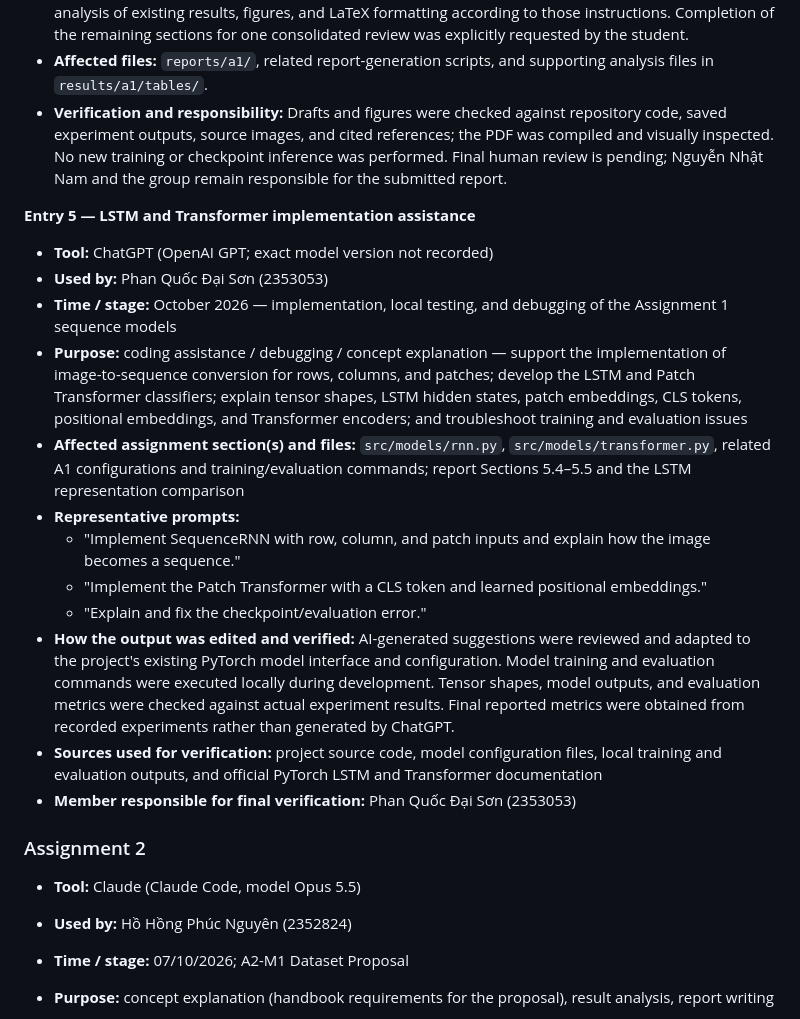
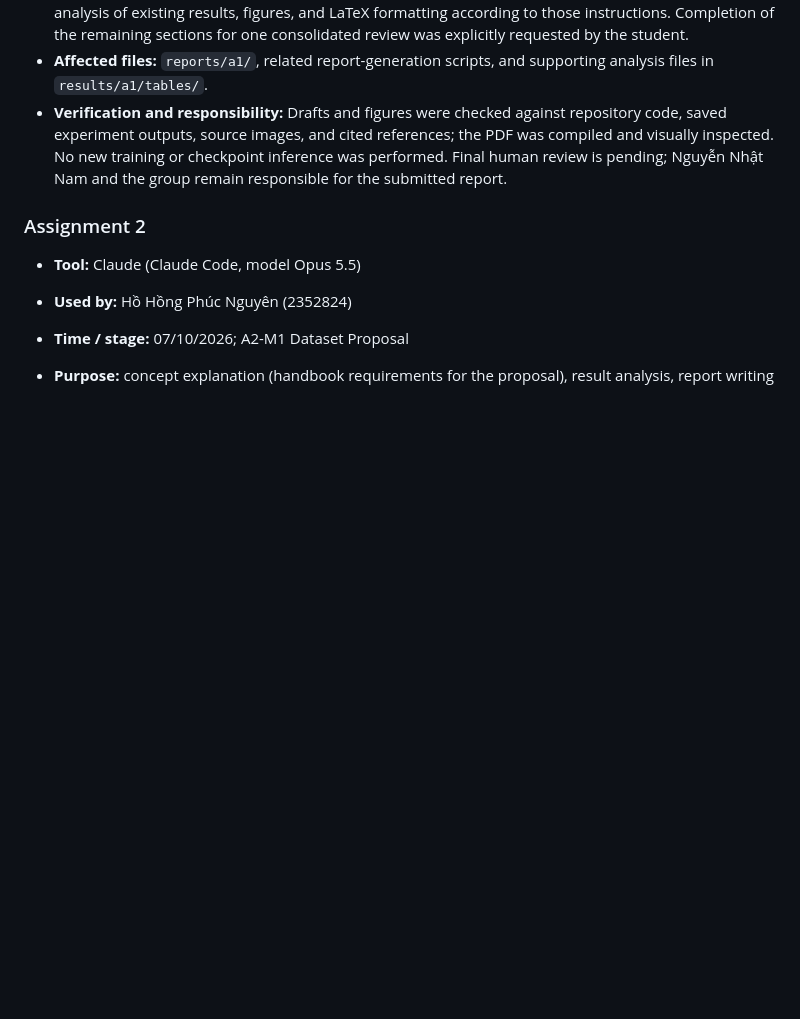
Before and after one commit to nguyenhohongphuc/co3133-deep-learning-project, a Markdown page: AI_USAGE.md, the part around the change. Rendered like a GitHub page; blank space fills up the shorter version.

Commit message:
AI_USAGE: drop duplicated Entry 5
Co-Authored-By: Claude Opus 5.5 <noreply@anthropic.com>

```diff
--- a/AI_USAGE.md
+++ b/AI_USAGE.md
@@ -168,29 +168,6 @@ Copy the template below for every distinct use. Group the entries by assignment.
 - **Affected files:** `reports/a1/`, related report-generation scripts, and supporting analysis files in `results/a1/tables/`.
 - **Verification and responsibility:** Drafts and figures were checked against repository code, saved experiment outputs, source images, and cited references; the PDF was compiled and visually inspected. No new training or checkpoint inference was performed. Final human review is pending; Nguyễn Nhật Nam and the group remain responsible for the submitted report.
 
-**Entry 5 — LSTM and Transformer implementation assistance**
-
-- **Tool:** ChatGPT (OpenAI GPT; exact model version not recorded)
-- **Used by:** Phan Quốc Đại Sơn (2353053)
-- **Time / stage:** October 2026 — implementation, local testing, and debugging of the Assignment 1 sequence models
-- **Purpose:** coding assistance / debugging / concept explanation — support the implementation of
-  image-to-sequence conversion for rows, columns, and patches; develop the LSTM and Patch Transformer classifiers;
-  explain tensor shapes, LSTM hidden states, patch embeddings, CLS tokens, positional embeddings, and Transformer
-  encoders; and troubleshoot training and evaluation issues
-- **Affected assignment section(s) and files:** `src/models/rnn.py`, `src/models/transformer.py`, related A1
-  configurations and training/evaluation commands; report Sections 5.4–5.5 and the LSTM representation comparison
-- **Representative prompts:**
-  - "Implement SequenceRNN with row, column, and patch inputs and explain how the image becomes a sequence."
-  - "Implement the Patch Transformer with a CLS token and learned positional embeddings."
-  - "Explain and fix the checkpoint/evaluation error."
-- **How the output was edited and verified:** AI-generated suggestions were reviewed and adapted to the project's
-  existing PyTorch model interface and configuration. Model training and evaluation commands were executed locally
-  during development. Tensor shapes, model outputs, and evaluation metrics were checked against actual experiment
-  results. Final reported metrics were obtained from recorded experiments rather than generated by ChatGPT.
-- **Sources used for verification:** project source code, model configuration files, local training and evaluation
-  outputs, and official PyTorch LSTM and Transformer documentation
-- **Member responsible for final verification:** Phan Quốc Đại Sơn (2353053)
-
 ### Assignment 2
 
 - **Tool:** Claude (Claude Code, model Opus 5.5)
```
